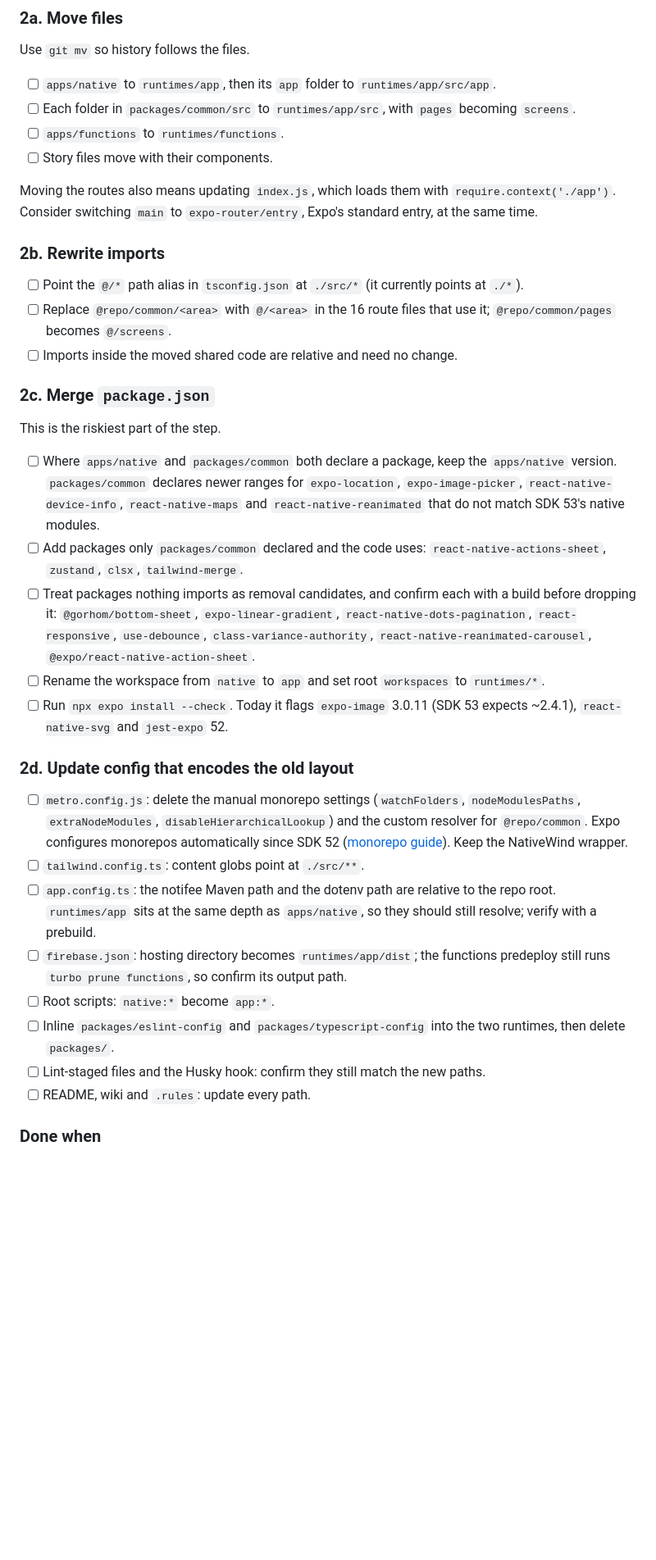
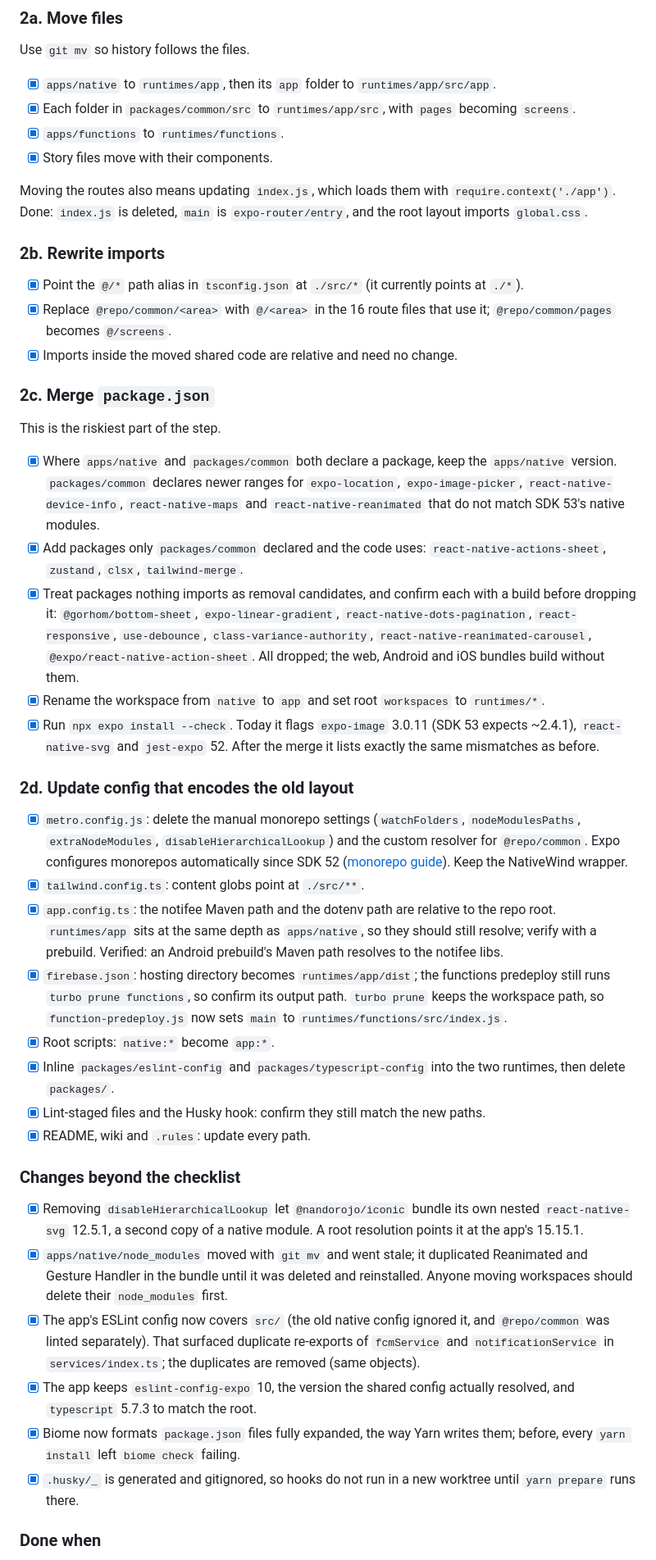
Before and after one commit to bettersg/Easyboard3.1, a Markdown page: wiki/EXPO_CONSOLIDATION_PLAN.md, the part around one of its changes. Shown at 82% size. Drawn GitHub-style; blank space fills up the shorter version.

```diff
--- a/wiki/EXPO_CONSOLIDATION_PLAN.md
+++ b/wiki/EXPO_CONSOLIDATION_PLAN.md
@@ -152,39 +164,48 @@ This follows Expo's guidance: `src/app` holds routes only, other code sits in si
 
 Use `git mv` so history follows the files.
 
-- [ ] `apps/native` to `runtimes/app`, then its `app` folder to `runtimes/app/src/app`.
-- [ ] Each folder in `packages/common/src` to `runtimes/app/src`, with `pages` becoming `screens`.
-- [ ] `apps/functions` to `runtimes/functions`.
-- [ ] Story files move with their components.
+- [x] `apps/native` to `runtimes/app`, then its `app` folder to `runtimes/app/src/app`.
+- [x] Each folder in `packages/common/src` to `runtimes/app/src`, with `pages` becoming `screens`.
+- [x] `apps/functions` to `runtimes/functions`.
+- [x] Story files move with their components.
 
-Moving the routes also means updating `index.js`, which loads them with `require.context('./app')`. Consider switching `main` to `expo-router/entry`, Expo's standard entry, at the same time.
+Moving the routes also means updating `index.js`, which loads them with `require.context('./app')`. Done: `index.js` is deleted, `main` is `expo-router/entry`, and the root layout imports `global.css`.
 
 ### 2b. Rewrite imports
 
-- [ ] Point the `@/*` path alias in `tsconfig.json` at `./src/*` (it currently points at `./*`).
-- [ ] Replace `@repo/common/<area>` with `@/<area>` in the 16 route files that use it; `@repo/common/pages` becomes `@/screens`.
-- [ ] Imports inside the moved shared code are relative and need no change.
+- [x] Point the `@/*` path alias in `tsconfig.json` at `./src/*` (it currently points at `./*`).
+- [x] Replace `@repo/common/<area>` with `@/<area>` in the 16 route files that use it; `@repo/common/pages` becomes `@/screens`.
+- [x] Imports inside the moved shared code are relative and need no change.
 
 ### 2c. Merge `package.json`
 
 This is the riskiest part of the step.
 
-- [ ] Where `apps/native` and `packages/common` both declare a package, keep the `apps/native` version. `packages/common` declares newer ranges for `expo-location`, `expo-image-picker`, `react-native-device-info`, `react-native-maps` and `react-native-reanimated` that do not match SDK 53's native modules.
-- [ ] Add packages only `packages/common` declared and the code uses: `react-native-actions-sheet`, `zustand`, `clsx`, `tailwind-merge`.
-- [ ] Treat packages nothing imports as removal candidates, and confirm each with a build before dropping it: `@gorhom/bottom-sheet`, `expo-linear-gradient`, `react-native-dots-pagination`, `react-responsive`, `use-debounce`, `class-variance-authority`, `react-native-reanimated-carousel`, `@expo/react-native-action-sheet`.
-- [ ] Rename the workspace from `native` to `app` and set root `workspaces` to `runtimes/*`.
-- [ ] Run `npx expo install --check`. Today it flags `expo-image` 3.0.11 (SDK 53 expects ~2.4.1), `react-native-svg` and `jest-expo` 52.
+- [x] Where `apps/native` and `packages/common` both declare a package, keep the `apps/native` version. `packages/common` declares newer ranges for `expo-location`, `expo-image-picker`, `react-native-device-info`, `react-native-maps` and `react-native-reanimated` that do not match SDK 53's native modules.
+- [x] Add packages only `packages/common` declared and the code uses: `react-native-actions-sheet`, `zustand`, `clsx`, `tailwind-merge`.
+- [x] Treat packages nothing imports as removal candidates, and confirm each with a build before dropping it: `@gorhom/bottom-sheet`, `expo-linear-gradient`, `react-native-dots-pagination`, `react-responsive`, `use-debounce`, `class-variance-authority`, `react-native-reanimated-carousel`, `@expo/react-native-action-sheet`. All dropped; the web, Android and iOS bundles build without them.
+- [x] Rename the workspace from `native` to `app` and set root `workspaces` to `runtimes/*`.
+- [x] Run `npx expo install --check`. Today it flags `expo-image` 3.0.11 (SDK 53 expects ~2.4.1), `react-native-svg` and `jest-expo` 52. After the merge it lists exactly the same mismatches as before.
 
 ### 2d. Update config that encodes the old layout
 
-- [ ] `metro.config.js`: delete the manual monorepo settings (`watchFolders`, `nodeModulesPaths`, `extraNodeModules`, `disableHierarchicalLookup`) and the custom resolver for `@repo/common`. Expo configures monorepos automatically since SDK 52 ([monorepo guide](https://docs.expo.dev/guides/monorepos)). Keep the NativeWind wrapper.
-- [ ] `tailwind.config.ts`: content globs point at `./src/**`.
-- [ ] `app.config.ts`: the notifee Maven path and the dotenv path are relative to the repo root. `runtimes/app` sits at the same depth as `apps/native`, so they should still resolve; verify with a prebuild.
-- [ ] `firebase.json`: hosting directory becomes `runtimes/app/dist`; the functions predeploy still runs `turbo prune functions`, so confirm its output path.
-- [ ] Root scripts: `native:*` become `app:*`.
-- [ ] Inline `packages/eslint-config` and `packages/typescript-config` into the two runtimes, then delete `packages/`.
-- [ ] Lint-staged files and the Husky hook: confirm they still match the new paths.
-- [ ] README, wiki and `.rules`: update every path.
+- [x] `metro.config.js`: delete the manual monorepo settings (`watchFolders`, `nodeModulesPaths`, `extraNodeModules`, `disableHierarchicalLookup`) and the custom resolver for `@repo/common`. Expo configures monorepos automatically since SDK 52 ([monorepo guide](https://docs.expo.dev/guides/monorepos)). Keep the NativeWind wrapper.
+- [x] `tailwind.config.ts`: content globs point at `./src/**`.
+- [x] `app.config.ts`: the notifee Maven path and the dotenv path are relative to the repo root. `runtimes/app` sits at the same depth as `apps/native`, so they should still resolve; verify with a prebuild. Verified: an Android prebuild's Maven path resolves to the notifee libs.
+- [x] `firebase.json`: hosting directory becomes `runtimes/app/dist`; the functions predeploy still runs `turbo prune functions`, so confirm its output path. `turbo prune` keeps the workspace path, so `function-predeploy.js` now sets `main` to `runtimes/functions/src/index.js`.
+- [x] Root scripts: `native:*` become `app:*`.
+- [x] Inline `packages/eslint-config` and `packages/typescript-config` into the two runtimes, then delete `packages/`.
+- [x] Lint-staged files and the Husky hook: confirm they still match the new paths.
+- [x] README, wiki and `.rules`: update every path.
+
+### Changes beyond the checklist
+
+- [x] Removing `disableHierarchicalLookup` let `@nandorojo/iconic` bundle its own nested `react-native-svg` 12.5.1, a second copy of a native module. A root resolution points it at the app's 15.15.1.
+- [x] `apps/native/node_modules` moved with `git mv` and went stale; it duplicated Reanimated and Gesture Handler in the bundle until it was deleted and reinstalled. Anyone moving workspaces should delete their `node_modules` first.
+- [x] The app's ESLint config now covers `src/` (the old native config ignored it, and `@repo/common` was linted separately). That surfaced duplicate re-exports of `fcmService` and `notificationService` in `services/index.ts`; the duplicates are removed (same objects).
+- [x] The app keeps `eslint-config-expo` 10, the version the shared config actually resolved, and `typescript` 5.7.3 to match the root.
+- [x] Biome now formats `package.json` files fully expanded, the way Yarn writes them; before, every `yarn install` left `biome check` failing.
+- [x] `.husky/_` is generated and gitignored, so hooks do not run in a new worktree until `yarn prepare` runs there.
 
 ### Done when
 
```
Also changed, not shown: other parts of wiki/EXPO_CONSOLIDATION_PLAN.md (+71 -57 lines).
